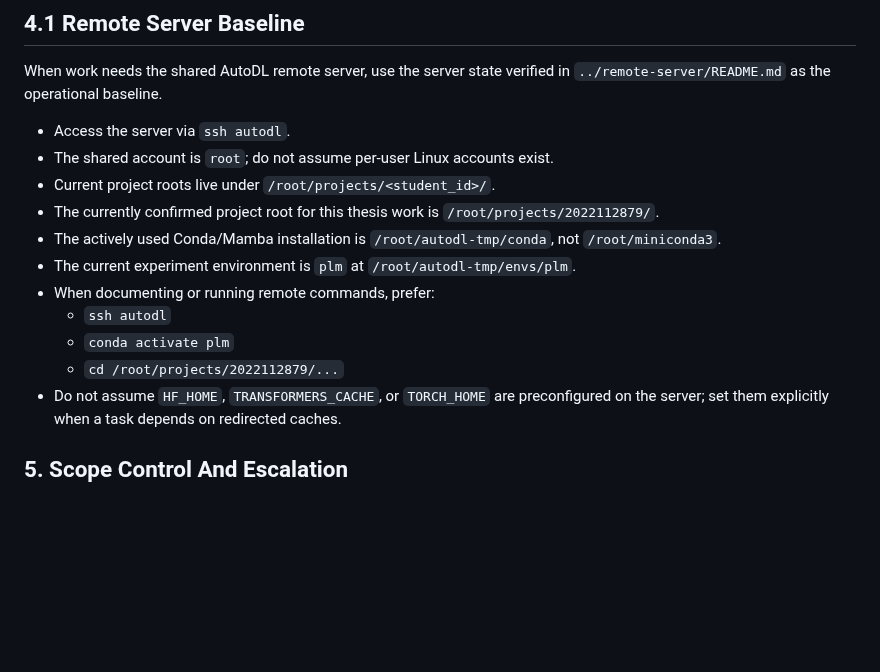
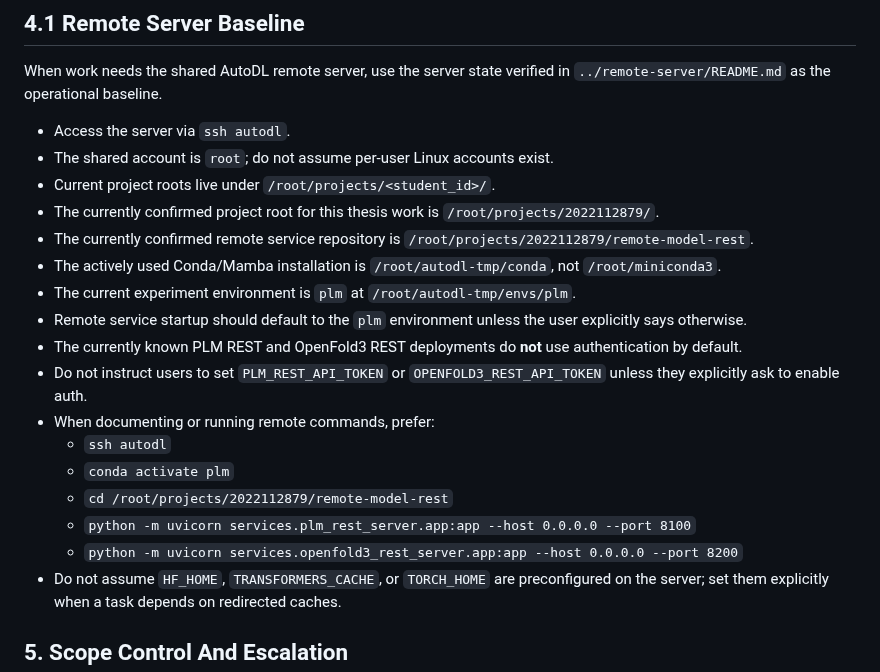
Before and after one commit to Yuri-Kon/thesis-project, a Markdown page: AGENTS.md, the part around the change. Drawn GitHub-style; blank space fills up the shorter version.

Commit message:
chore(AGENTS): 添加对于远程服务启用的说明

```diff
--- a/AGENTS.md
+++ b/AGENTS.md
@@ -92,12 +92,18 @@ When work needs the shared AutoDL remote server, use the server state verified i
 - The shared account is `root`; do not assume per-user Linux accounts exist.
 - Current project roots live under `/root/projects/<student_id>/`.
 - The currently confirmed project root for this thesis work is `/root/projects/2022112879/`.
+- The currently confirmed remote service repository is `/root/projects/2022112879/remote-model-rest`.
 - The actively used Conda/Mamba installation is `/root/autodl-tmp/conda`, not `/root/miniconda3`.
 - The current experiment environment is `plm` at `/root/autodl-tmp/envs/plm`.
+- Remote service startup should default to the `plm` environment unless the user explicitly says otherwise.
+- The currently known PLM REST and OpenFold3 REST deployments do **not** use authentication by default.
+- Do not instruct users to set `PLM_REST_API_TOKEN` or `OPENFOLD3_REST_API_TOKEN` unless they explicitly ask to enable auth.
 - When documenting or running remote commands, prefer:
   - `ssh autodl`
   - `conda activate plm`
-  - `cd /root/projects/2022112879/...`
+  - `cd /root/projects/2022112879/remote-model-rest`
+  - `python -m uvicorn services.plm_rest_server.app:app --host 0.0.0.0 --port 8100`
+  - `python -m uvicorn services.openfold3_rest_server.app:app --host 0.0.0.0 --port 8200`
 - Do not assume `HF_HOME`, `TRANSFORMERS_CACHE`, or `TORCH_HOME` are preconfigured on the server; set them explicitly when a task depends on redirected caches.
 
 ## 5. Scope Control And Escalation
```
